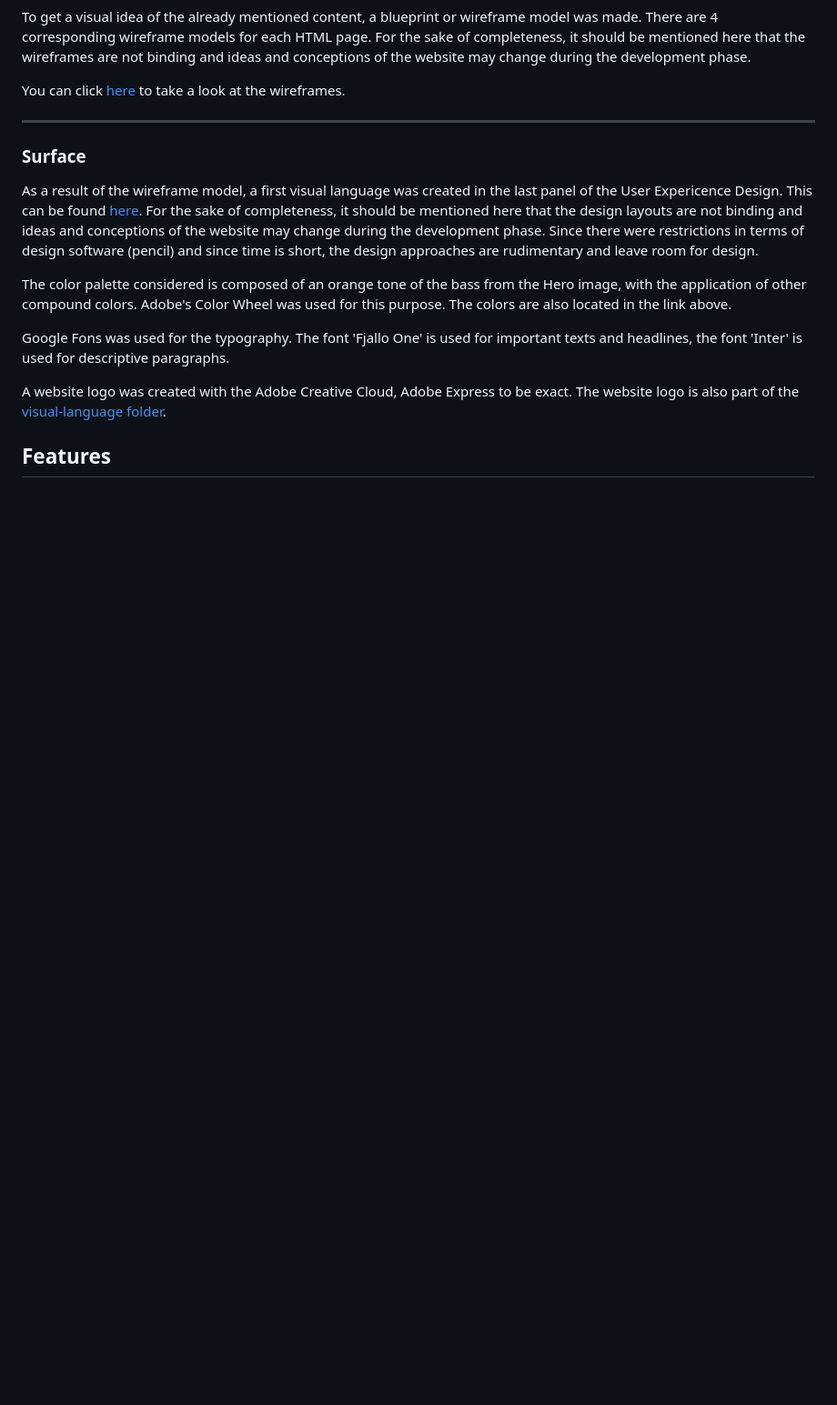
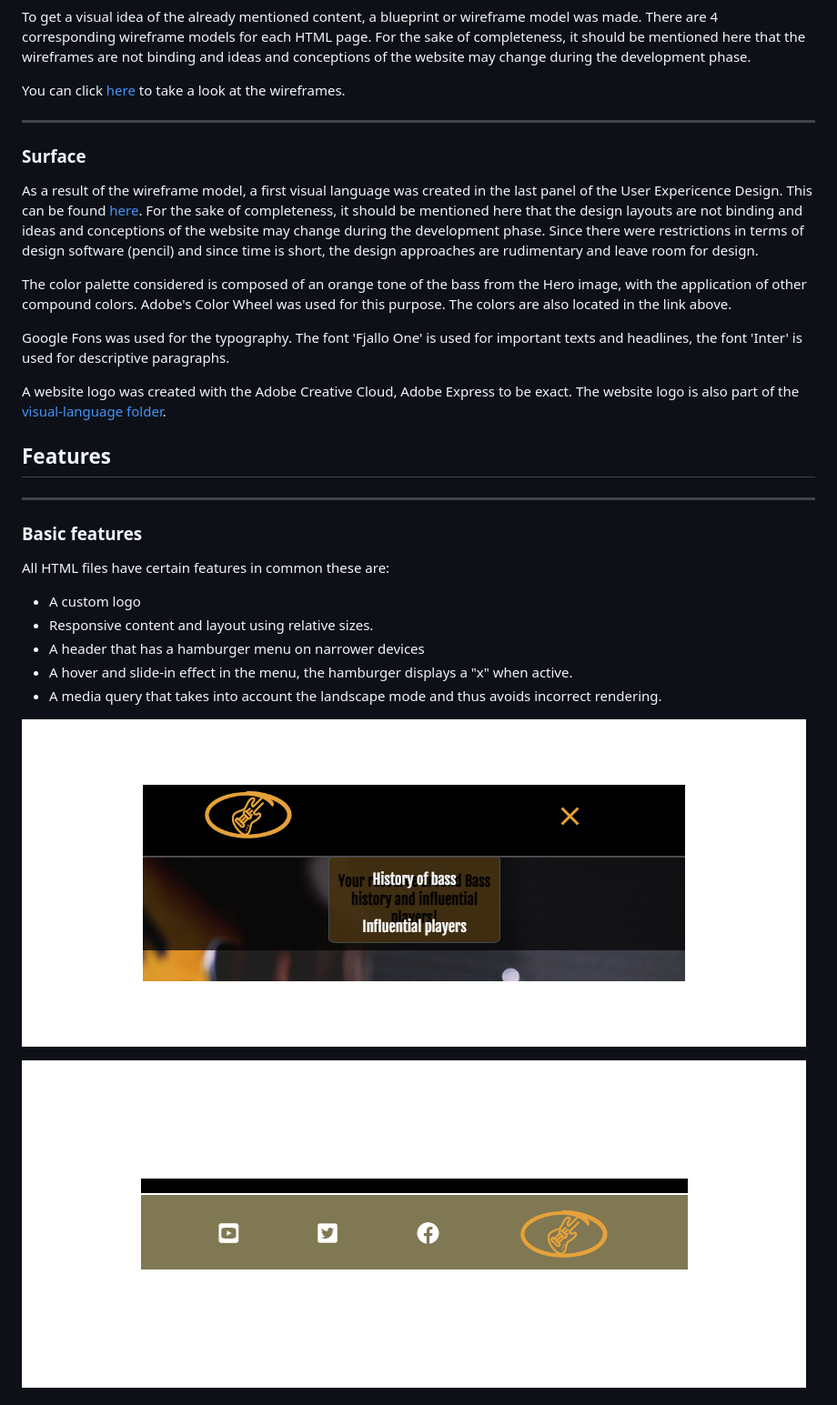
Before and after one commit to thomasstrassmann/all-about-bass, a Markdown page: README.md, the part around the change printed below. Shown: that part at 91% size. GitHub-like rendering; pictures changed too: assets/images/footer.png (added), assets/images/header.png (added); blank space fills up the shorter version.

```diff
--- a/README.md
+++ b/README.md
@@ -92,3 +92,17 @@ A website logo was created with the Adobe Creative Cloud, Adobe Express to be ex
 
 
 ## Features
+---
+### Basic features
+All HTML files have certain features in common these are:
+* A custom logo
+* Responsive content and layout using relative sizes.
+* A header that has a hamburger menu on narrower devices
+* A hover and slide-in effect in the menu, the hamburger displays a "x" when active.
+* A media query that takes into account the landscape mode and thus avoids incorrect rendering.
+
+![Header image](./assets/images/header.png "Header image")
+
+![Footer image](./assets/images/footer.png "Footer image")
+
+
```
Also changed, not shown: other parts of README.md (+16 -0 lines), assets/images/doc-hero.png (added), assets/images/doc-history.png (added), assets/images/docs-form.png (added).
